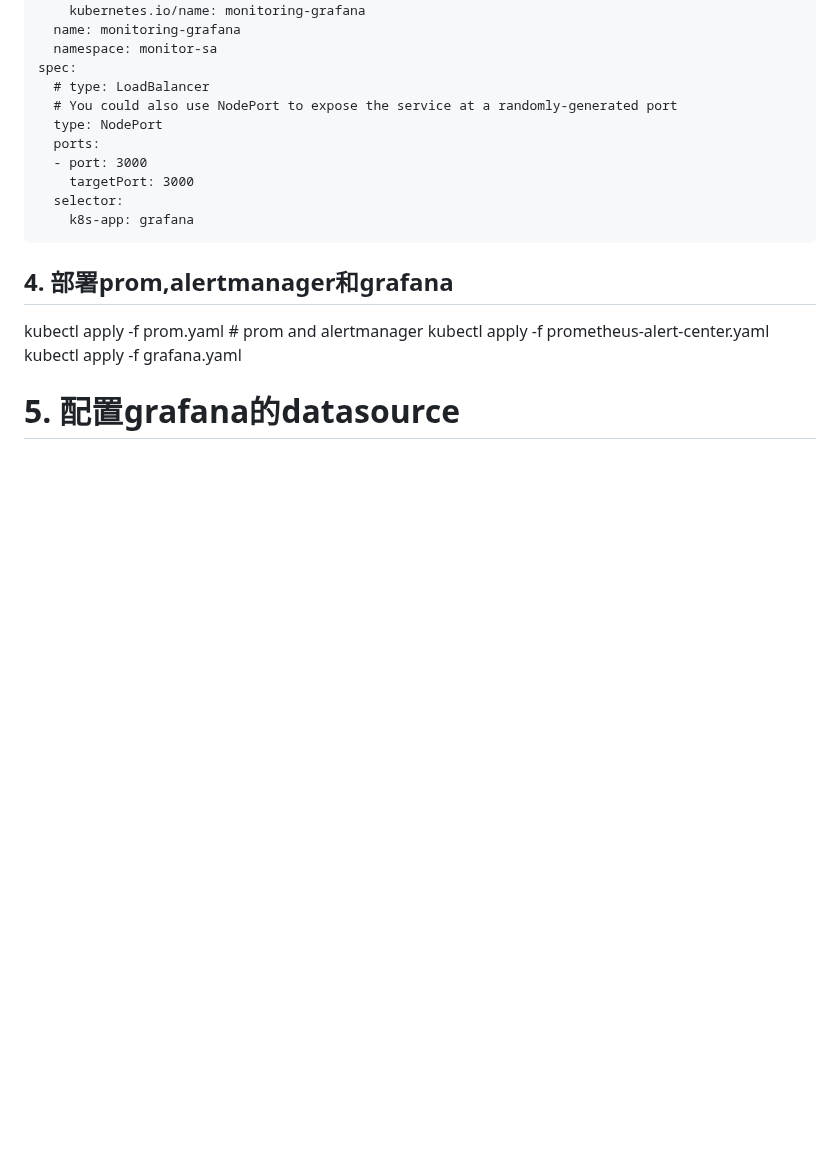
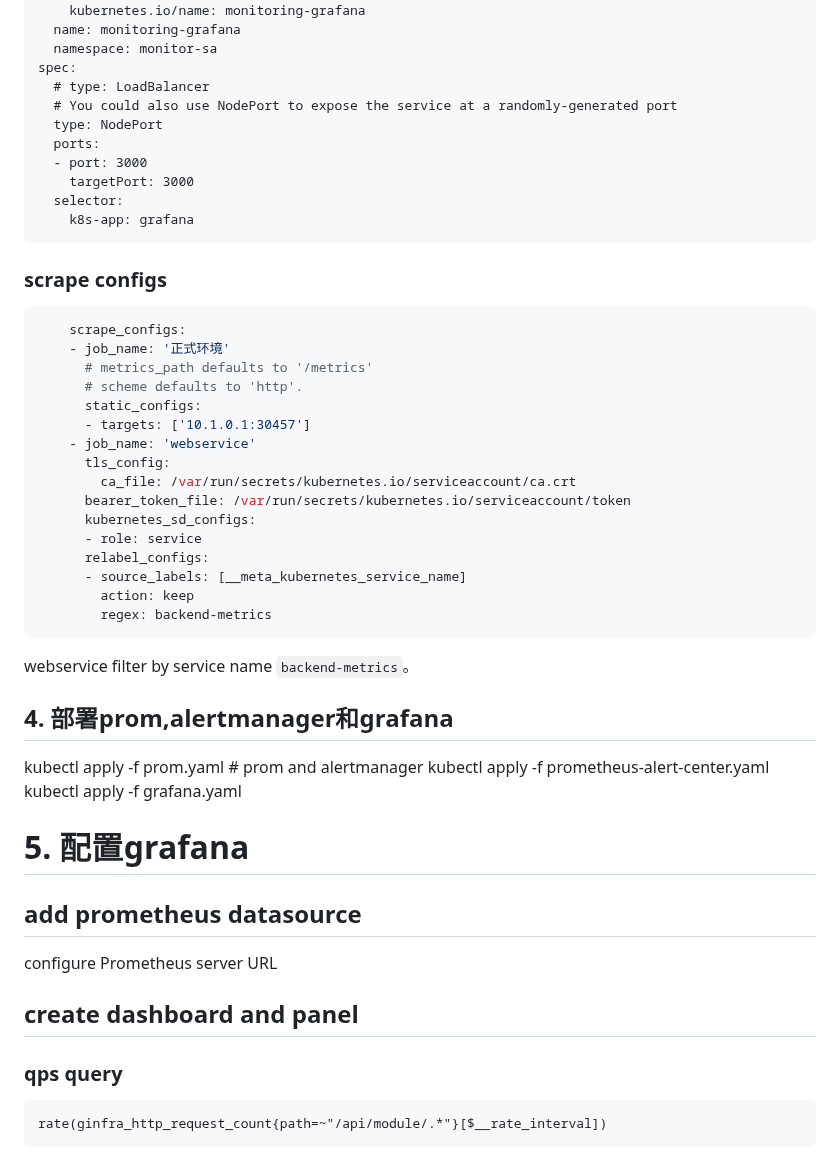
Before and after one commit to huangbucheng/huangbucheng.github.io, a Markdown page: PrometheusAlert.md, the part around one of its changes. Drawn GitHub-style; blank space fills up the shorter version.

````diff
--- a/PrometheusAlert.md
+++ b/PrometheusAlert.md
@@ -618,10 +656,38 @@ spec:
   selector:
     k8s-app: grafana
 ```
+### scrape configs
+```yaml
+    scrape_configs:
+    - job_name: '正式环境'
+      # metrics_path defaults to '/metrics'
+      # scheme defaults to 'http'.
+      static_configs:
+      - targets: ['10.1.0.1:30457']
+    - job_name: 'webservice'
+      tls_config:
+        ca_file: /var/run/secrets/kubernetes.io/serviceaccount/ca.crt
+      bearer_token_file: /var/run/secrets/kubernetes.io/serviceaccount/token
+      kubernetes_sd_configs:
+      - role: service
+      relabel_configs:
+      - source_labels: [__meta_kubernetes_service_name]
+        action: keep
+        regex: backend-metrics
+```
+webservice filter by service name `backend-metrics`。
 
 ## 4. 部署prom,alertmanager和grafana
 kubectl apply -f prom.yaml # prom and alertmanager
 kubectl apply -f prometheus-alert-center.yaml
 kubectl apply -f grafana.yaml
 
-# 5. 配置grafana的datasource
+# 5. 配置grafana
+## add prometheus datasource
+configure Prometheus server URL
+
+## create dashboard and panel
+### qps query
+```
+rate(ginfra_http_request_count{path=~"/api/module/.*"}[$__rate_interval])
+```
````
Also changed, not shown: other parts of PrometheusAlert.md (+47 -9 lines).
